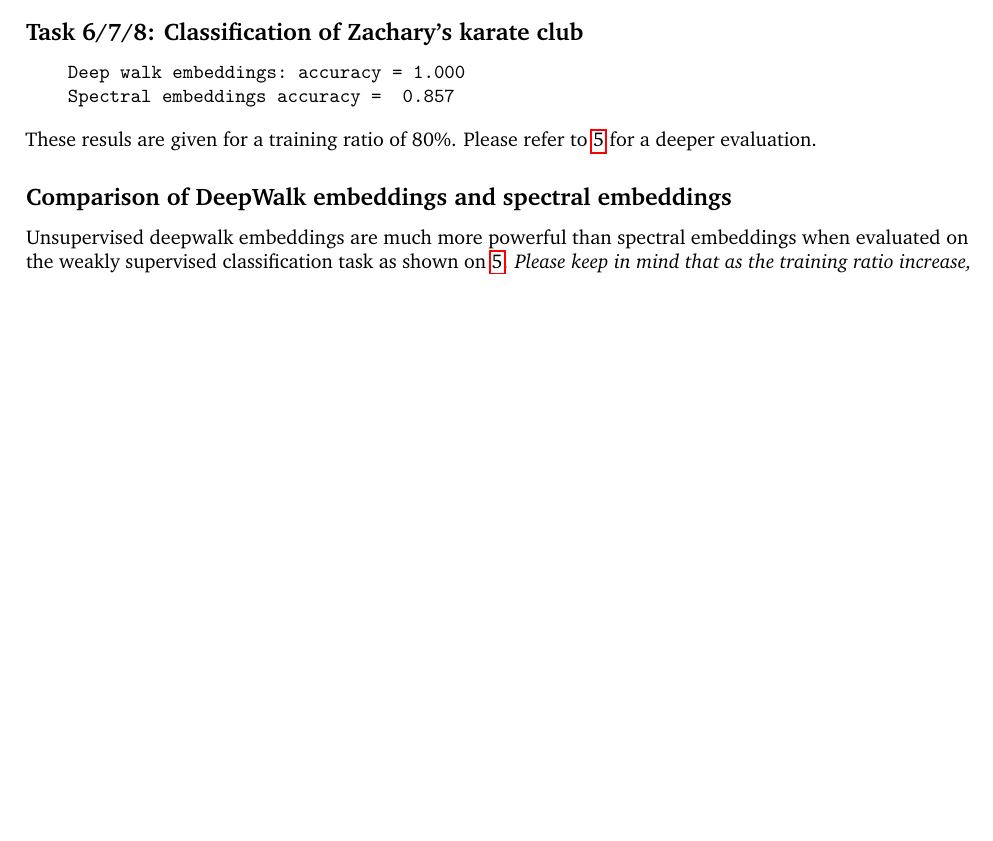
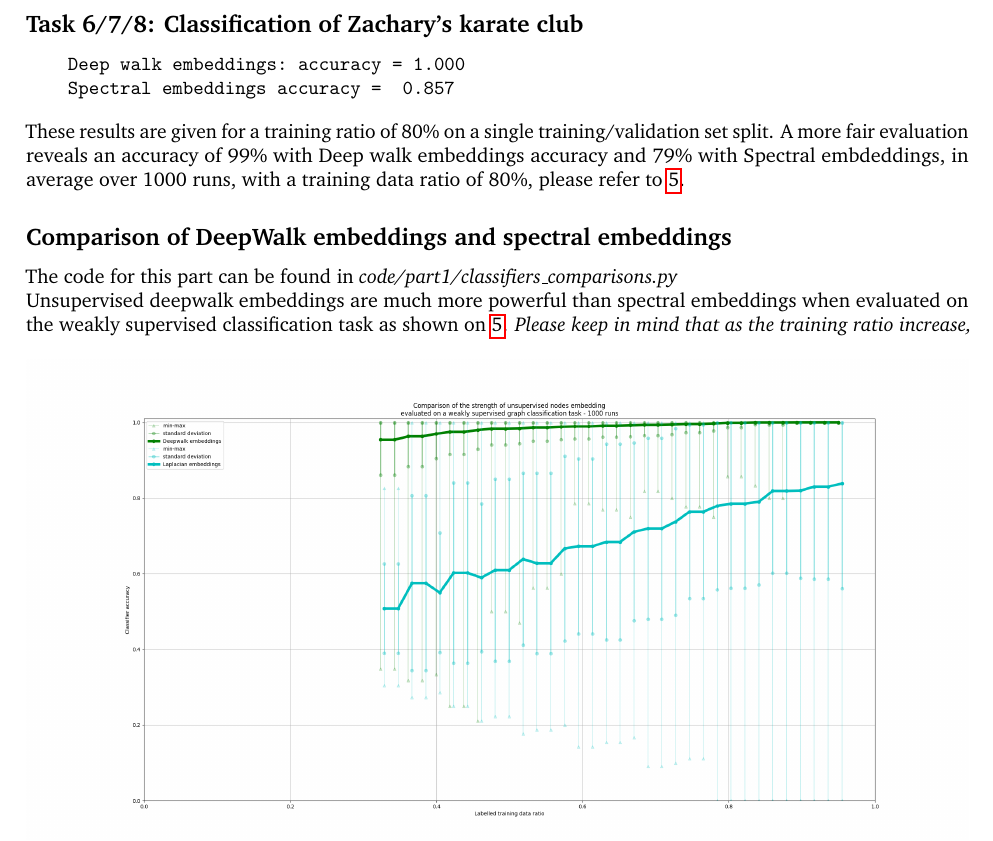
Before and after one commit to balthazarneveu/MVA23_ALTEGRAD, a LaTeX document (Lab5/report/Lab5_Neveu_Balthazar.tex): part of page 4 of 5, cut so that both start at the same text, the shorter picture padded with empty space. Compiled offline with pdfLaTeX.

Commit message:
update report

```diff
--- a/Lab5/report/Lab5_Neveu_Balthazar.tex
+++ b/Lab5/report/Lab5_Neveu_Balthazar.tex
@@ -107,23 +106,22 @@ Notebook is available to reproduce these experiments.
     \label{fig:karate_labeled}
 \end{figure}
 
+\break
 \subsection*{Task 6/7/8: Classification of Zachary's karate club}
 \begin{verbatim}
     Deep walk embeddings: accuracy = 1.000
     Spectral embeddings accuracy =  0.857
 \end{verbatim}
-These resuls are given for a training ratio of 80\%. Please refer to \ref{fig:deepwalk_vs_laplacian_embdeddings}
-for a deeper evaluation.
+These results are given for a training ratio of 80\% on a single training/validation set split.
+A more fair evaluation reveals an accuracy of 99\% with Deep walk embeddings accuracy and 79\% with Spectral embdeddings,
+in average over 1000 runs, with a training data ratio of 80\%,
+please refer to \ref{fig:deepwalk_vs_laplacian_embdeddings}.
+\subsection*{Comparison of DeepWalk embeddings and spectral embeddings}
+The code for this part can be found in \textit{code/part1/classifiers\_comparisons.py}
 
-\subsection*{Comparison of DeepWalk embeddings and spectral embeddings}
+
 Unsupervised deepwalk embeddings are much more powerful than spectral embeddings when evaluated on
 the weakly supervised classification task as shown on \ref{fig:deepwalk_vs_laplacian_embdeddings}.
-\textit{Please keep in mind that as the training ratio increase, we also get less data for evaluation.
-Accuracies reported for 95\% of training data leave 5\% if unlabelled data for evaluation,
-thus not making a really fair job.} It is impressive to see that with only 30\% of the labels being given, deep walk
-embeddings based classifier is able to classify the remaining 70\%unlabelled nodes with an accuracy of 95\%.
-Spectral features give 50\% accuracy in this same regime, meaning they're nearly not informative in this case.
-
 \begin{figure}[ht]
     \centering
     \includegraphics[width=1.\textwidth]{figures/deepwalk_vs_laplacian_embeddings_1000runs.png}
@@ -131,6 +129,13 @@ Spectral features give 50\% accuracy in this same regime, meaning they're nearly
     min \& max accuracy and standard deviation over the 1000 runs are reported.}
     \label{fig:deepwalk_vs_laplacian_embdeddings}
 \end{figure}
+\textit{Please keep in mind that as the training ratio increase, we also get less data for evaluation.
+Accuracies reported for 95\% of training data leave 5\% if unlabelled data for evaluation,
+thus not making a really fair job.} It is impressive to see that with only 30\% of the labels being given, deep walk
+embeddings based classifier is able to classify the remaining 70\%unlabelled nodes with an accuracy of 95\%.
+Spectral features give 50\% accuracy in this same regime, meaning they're nearly not informative in this case.
+
+
 
 \break
 
```
Also changed, not shown: Lab5/report/Lab5_Neveu_Balthazar.tex (1 more changed lines).
